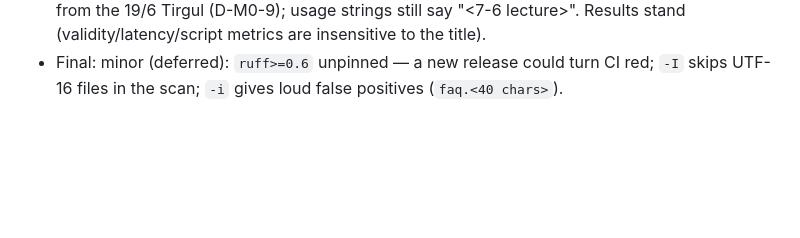
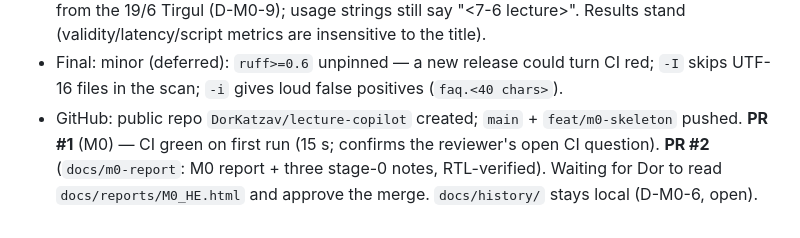
Before and after one commit to DorKatzav/lecture-copilot, a Markdown page: PROJECT_LOG.md, the part around the change. GitHub-like rendering; blank space fills up the shorter version.

Commit message:
docs: log PRs and CI
Co-Authored-By: Claude Opus 5.5 (1M context) <noreply@anthropic.com>

```diff
--- a/PROJECT_LOG.md
+++ b/PROJECT_LOG.md
@@ -80,3 +80,4 @@ Decision ids: `D-M<milestone>-<n>`. Spec-level decisions 1–8 live in `DESIGN_H
 - Final: minor (deferred): `mw-bench` keeps a stale `busy_s` across clip/model changes; `mic-verdict` always records the Hebrew model as `readable_with`.
 - Final: minor (deferred): the extraction bench prompt said "7/6 Lecture" while the chunks came from the 19/6 Tirgul (D-M0-9); usage strings still say "<7-6 lecture>". Results stand (validity/latency/script metrics are insensitive to the title).
 - Final: minor (deferred): `ruff>=0.6` unpinned — a new release could turn CI red; `-I` skips UTF-16 files in the scan; `-i` gives loud false positives (`faq.<40 chars>`).
+- GitHub: public repo `DorKatzav/lecture-copilot` created; `main` + `feat/m0-skeleton` pushed. **PR #1** (M0) — CI green on first run (15 s; confirms the reviewer's open CI question). **PR #2** (`docs/m0-report`: M0 report + three stage-0 notes, RTL-verified). Waiting for Dor to read `docs/reports/M0_HE.html` and approve the merge. `docs/history/` stays local (D-M0-6, open).
```
